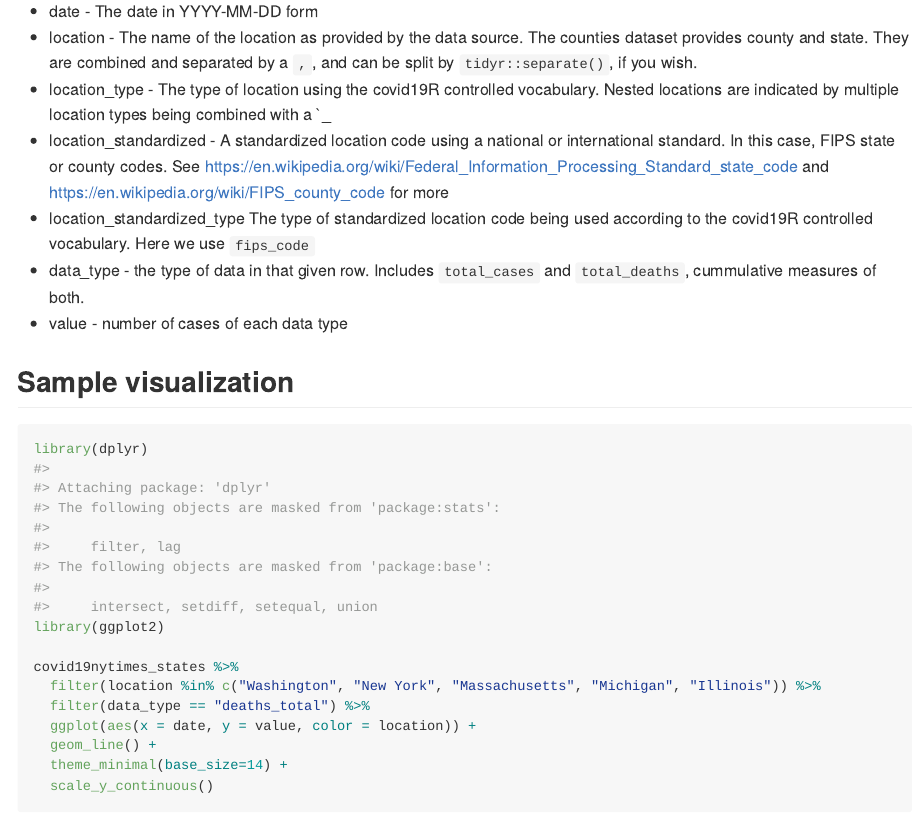
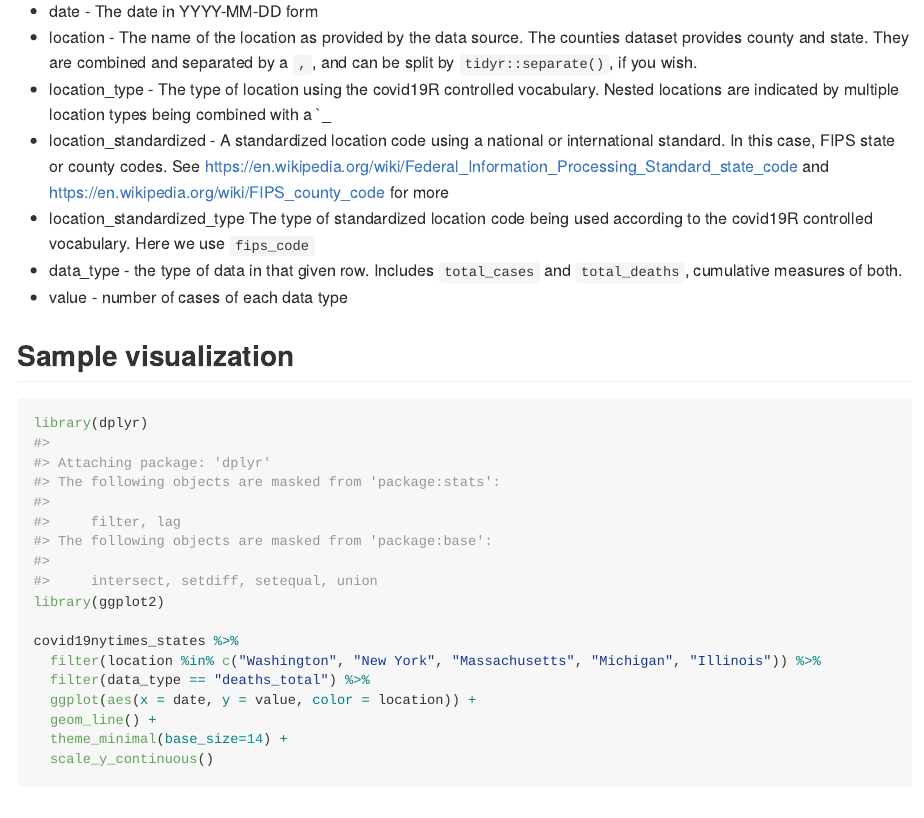
Before and after one commit to Covid19R/covid19nytimes, an R Markdown document (README.Rmd): the page in a window 1100 px wide, from 2020 px down. The pictures show the output file README.md that the author committed with the source, drawn offline in the style of GitHub; badge pictures from the web are left out.

Commit message:
Update readme

```diff
--- a/README.Rmd
+++ b/README.Rmd
@@ -69,7 +69,7 @@ The data follows the covid19R standard for tidy Covid-19 data. The data columns
 * location_type - The type of location using the covid19R controlled vocabulary. Nested locations are indicated by multiple location types being combined with a `_
 * location_standardized - A standardized location code using a national or international standard. In this case, FIPS state or county codes. See https://en.wikipedia.org/wiki/Federal_Information_Processing_Standard_state_code and https://en.wikipedia.org/wiki/FIPS_county_code for more
 * location_standardized_type The type of standardized location code being used according to the covid19R controlled vocabulary. Here we use `fips_code`
-* data_type - the type of data in that given row. Includes `total_cases` and `total_deaths`, cummulative measures of both.
+* data_type - the type of data in that given row. Includes `total_cases` and `total_deaths`, cumulative measures of both.
 * value - number of cases of each data type
 
 ## Sample visualization
```
Also changed, not shown: README.md, 1 other file.
